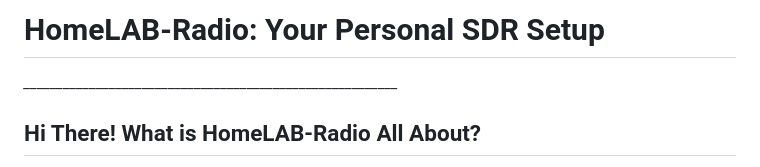
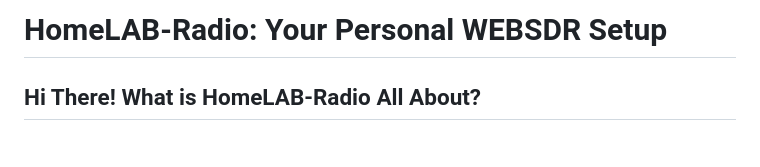
Before and after one commit to Rad-nerd/HomeLAB-Radio, a Markdown page: README.md, the part around the change. GitHub-like rendering.

```diff
--- a/README.md
+++ b/README.md
@@ -1,6 +1,6 @@
-# **HomeLAB-Radio: Your Personal SDR Setup**
+# **HomeLAB-Radio: Your Personal WEBSDR Setup**
 
-*\_\_\_\_\_\_\_\_\_\_\_\_\_\_\_\_\_\_\_\_\_\_\_\_\_\_\_\_\_\_\_\_\_\_\_\_\_\_\_\_\_\_\_\_\_\_\_\_\_\_\_\_\_\_\_\_\_*
+
 
 ## **Hi There\! What is HomeLAB-Radio All About?**
 
```
